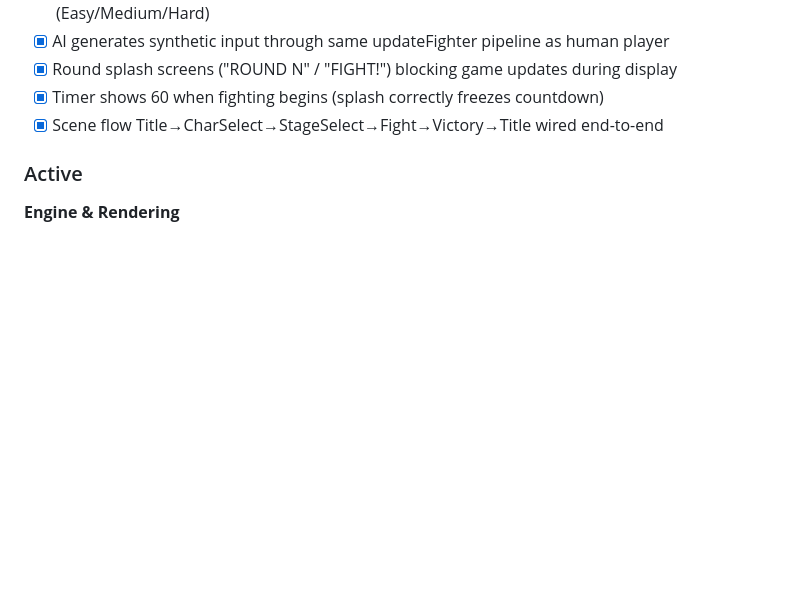
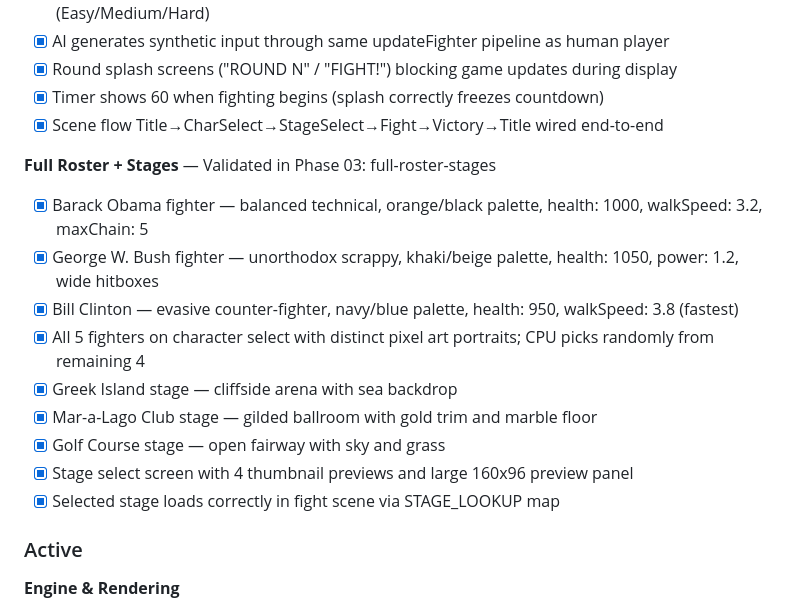
Before and after one commit to OJ1379/heart-of-steel, a Markdown page: .planning/PROJECT.md, the part around the change. Drawn GitHub-style; blank space fills up the shorter version.

Commit message:
docs(phase-03): evolve PROJECT.md after phase completion

```diff
--- a/.planning/PROJECT.md
+++ b/.planning/PROJECT.md
@@ -31,6 +31,17 @@ A fully playable, fun fighting game that runs from a single HTML file — contro
 - [x] Round splash screens ("ROUND N" / "FIGHT!") blocking game updates during display
 - [x] Timer shows 60 when fighting begins (splash correctly freezes countdown)
 - [x] Scene flow Title→CharSelect→StageSelect→Fight→Victory→Title wired end-to-end
+
+**Full Roster + Stages** — Validated in Phase 03: full-roster-stages
+- [x] Barack Obama fighter — balanced technical, orange/black palette, health: 1000, walkSpeed: 3.2, maxChain: 5
+- [x] George W. Bush fighter — unorthodox scrappy, khaki/beige palette, health: 1050, power: 1.2, wide hitboxes
+- [x] Bill Clinton — evasive counter-fighter, navy/blue palette, health: 950, walkSpeed: 3.8 (fastest)
+- [x] All 5 fighters on character select with distinct pixel art portraits; CPU picks randomly from remaining 4
+- [x] Greek Island stage — cliffside arena with sea backdrop
+- [x] Mar-a-Lago Club stage — gilded ballroom with gold trim and marble floor
+- [x] Golf Course stage — open fairway with sky and grass
+- [x] Stage select screen with 4 thumbnail previews and large 160x96 preview panel
+- [x] Selected stage loads correctly in fight scene via STAGE_LOOKUP map
 
 ### Active
 
```
